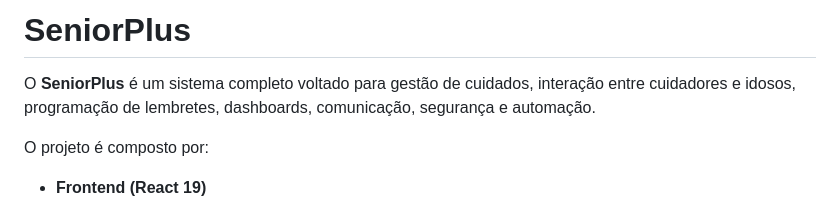
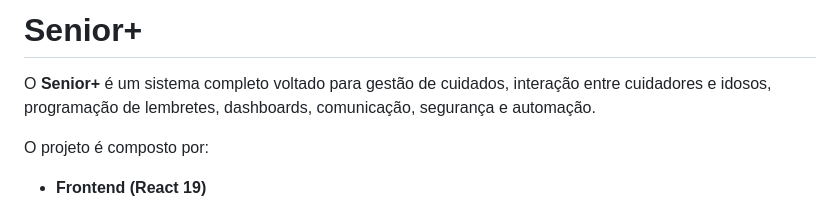
Before and after one commit to PedroLacerda1/SeniorPlus-Railway, a Markdown page: README.md, the part around the change. Drawn GitHub-style.

```diff
--- a/README.md
+++ b/README.md
@@ -1,6 +1,6 @@
-# SeniorPlus
+# Senior+
 
-O **SeniorPlus** é um sistema completo voltado para gestão de cuidados, interação entre cuidadores e idosos, programação de lembretes, dashboards, comunicação, segurança e automação.
+O **Senior+** é um sistema completo voltado para gestão de cuidados, interação entre cuidadores e idosos, programação de lembretes, dashboards, comunicação, segurança e automação.
 
 O projeto é composto por:
 - **Frontend (React 19)**
```
